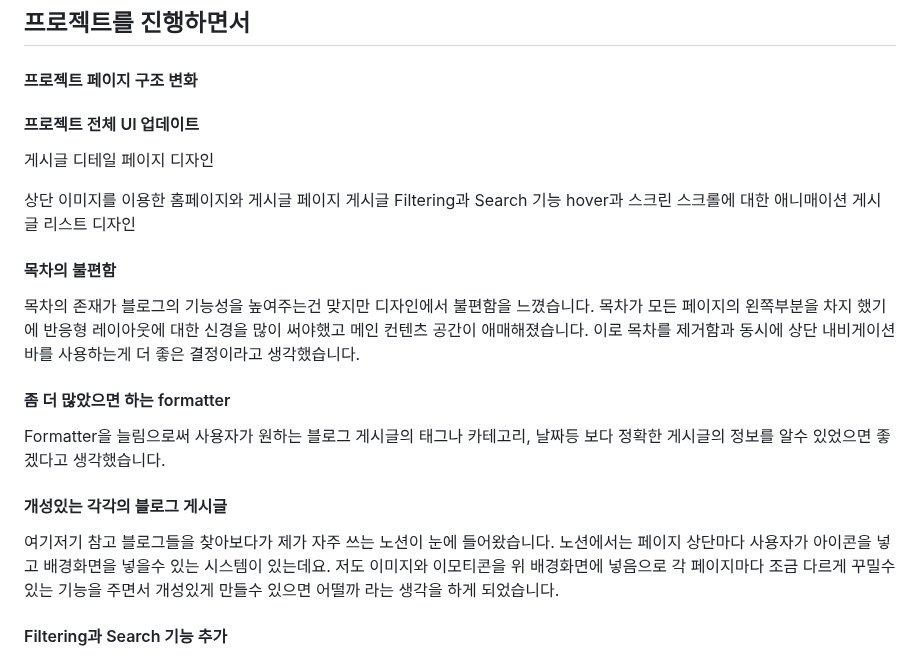
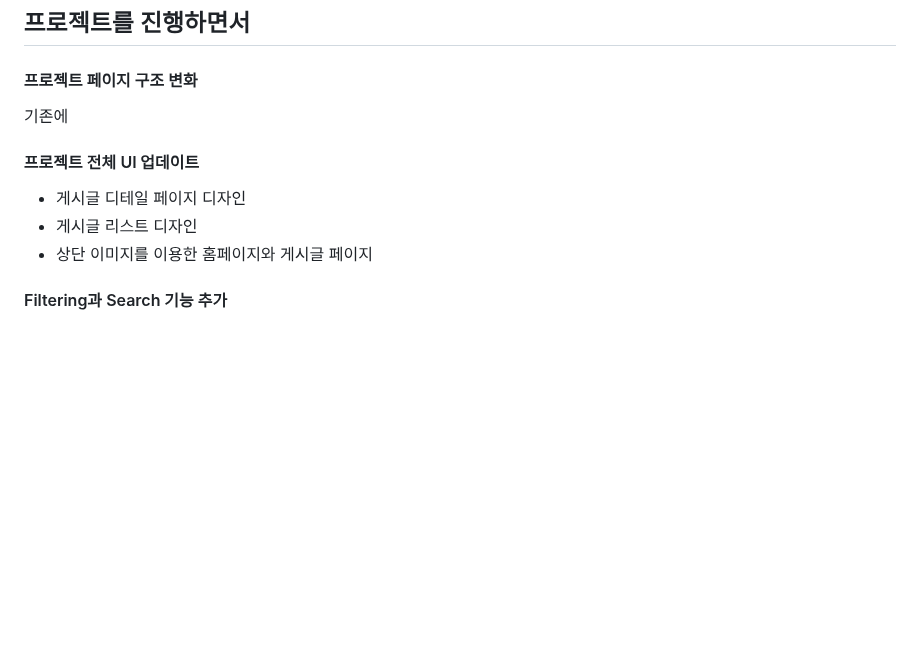
Before and after one commit to soheee-bae/soheee-bae.github.io, a Markdown page: content/프로젝트/GatsbyBlogStarterV2업데이트.md, the part around the change. GitHub-like rendering; blank space fills up the shorter version.

Commit message:
Gatsby Blog Starter V2 update content(partial)

```diff
--- a/content/프로젝트/GatsbyBlogStarterV2업데이트.md
+++ b/content/프로젝트/GatsbyBlogStarterV2업데이트.md
@@ -97,26 +97,14 @@ Gatsby, Graphql, React, SCSS
 
 #### 프로젝트 페이지 구조 변화
 
+기존에
+
 #### 프로젝트 전체 UI 업데이트
 
-게시글 디테일 페이지 디자인
 
-상단 이미지를 이용한 홈페이지와 게시글 페이지
-게시글 Filtering과 Search 기능
-hover과 스크린 스크롤에 대한 애니매이션
-게시글 리스트 디자인
-
-#### 목차의 불편함
-
-목차의 존재가 블로그의 기능성을 높여주는건 맞지만 디자인에서 불편함을 느꼈습니다. 목차가 모든 페이지의 왼쪽부분을 차지 했기에 반응형 레이아웃에 대한 신경을 많이 써야했고 메인 컨텐츠 공간이 애매해졌습니다. 이로 목차를 제거함과 동시에 상단 내비게이션 바를 사용하는게 더 좋은 결정이라고 생각했습니다.
-
-#### 좀 더 많았으면 하는 formatter
-
-Formatter을 늘림으로써 사용자가 원하는 블로그 게시글의 태그나 카테고리, 날짜등 보다 정확한 게시글의 정보를 알수 있었으면 좋겠다고 생각했습니다.
-
-#### 개성있는 각각의 블로그 게시글
-
-여기저기 참고 블로그들을 찾아보다가 제가 자주 쓰는 노션이 눈에 들어왔습니다. 노션에서는 페이지 상단마다 사용자가 아이콘을 넣고 배경화면을 넣을수 있는 시스템이 있는데요. 저도 이미지와 이모티콘을 위 배경화면에 넣음으로 각 페이지마다 조금 다르게 꾸밀수 있는 기능을 주면서 개성있게 만들수 있으면 어떨까 라는 생각을 하게 되었습니다.
+- 게시글 디테일 페이지 디자인
+- 게시글 리스트 디자인
+- 상단 이미지를 이용한 홈페이지와 게시글 페이지
 
 #### Filtering과 Search 기능 추가
 
```
